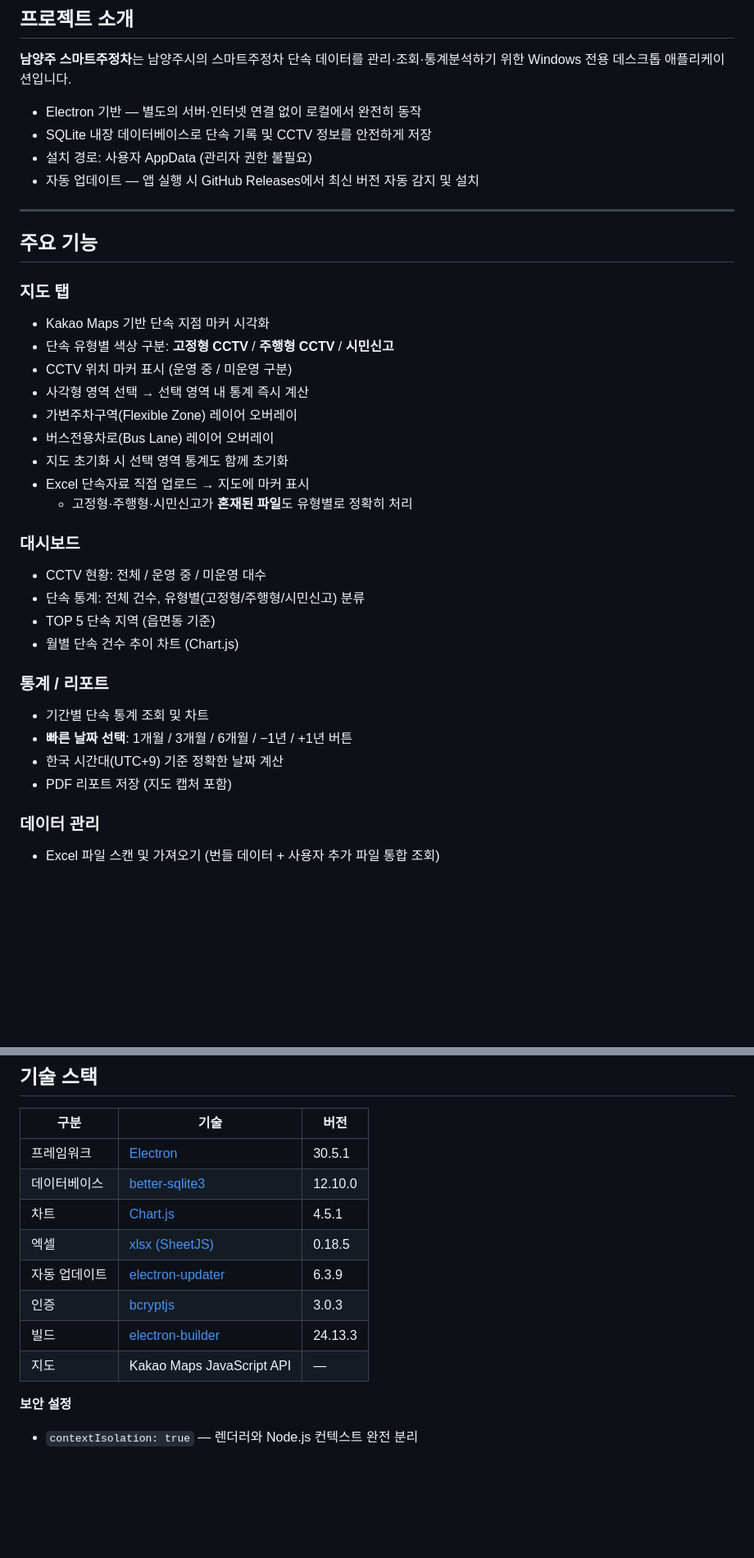
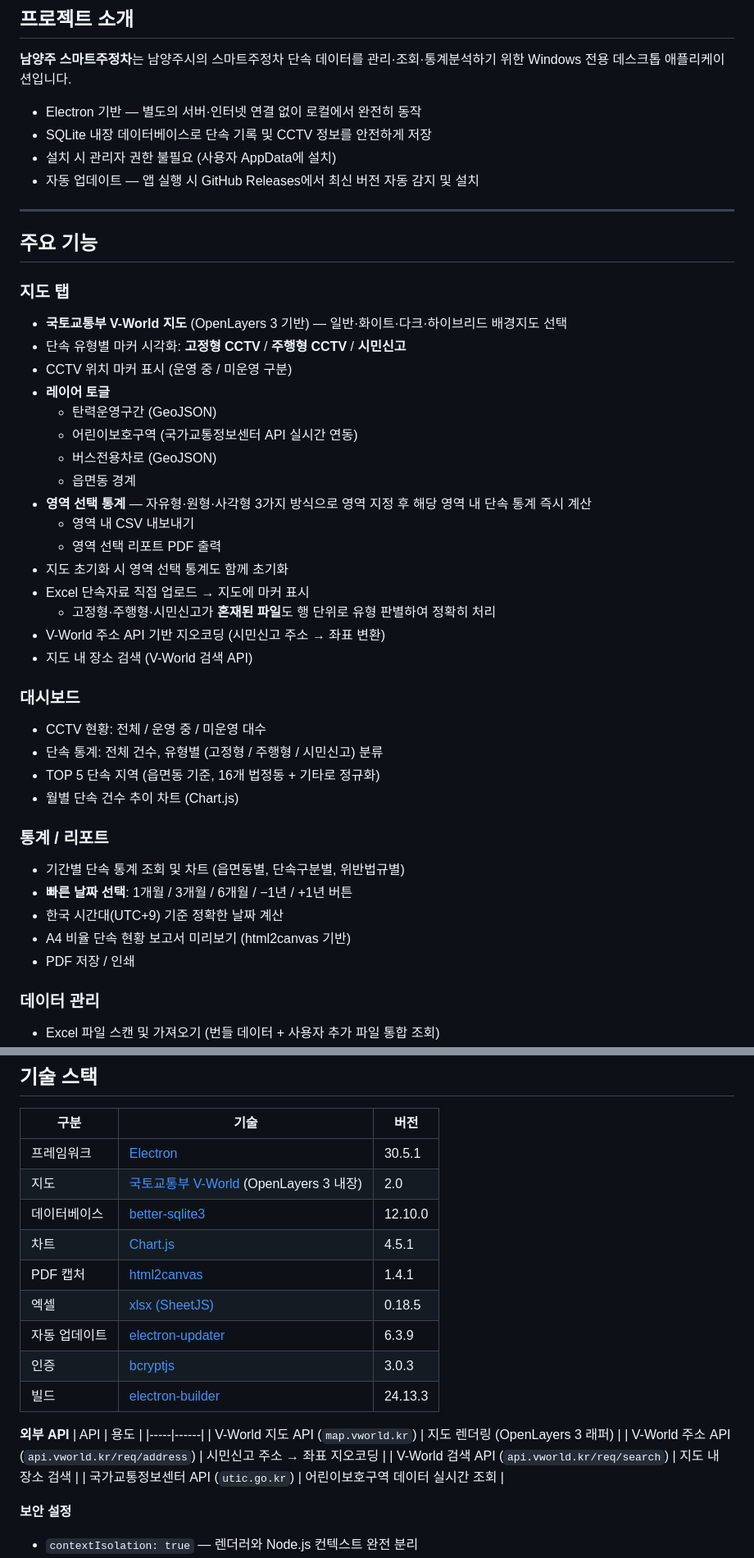
Before and after one commit to dpsdkfwl11/namyangju-smart-parking, a Markdown page: README.md, 2 parts joined by grey strips. Shown at 82% size. GitHub-like rendering; blank space fills up the shorter version.

Commit message:
docs: README 정정 — V-World 지도, 레이어 목록, 번들 데이터 범위 정확히 반영

```diff
--- a/README.md
+++ b/README.md
@@ -15,7 +15,7 @@
 
 - Electron 기반 — 별도의 서버·인터넷 연결 없이 로컬에서 완전히 동작
 - SQLite 내장 데이터베이스로 단속 기록 및 CCTV 정보를 안전하게 저장
-- 설치 경로: 사용자 AppData (관리자 권한 불필요)
+- 설치 시 관리자 권한 불필요 (사용자 AppData에 설치)
 - 자동 업데이트 — 앱 실행 시 GitHub Releases에서 최신 버전 자동 감지 및 설치
 
 ---
@@ -23,27 +23,35 @@
 ## 주요 기능
 
 ### 지도 탭
-- Kakao Maps 기반 단속 지점 마커 시각화
-- 단속 유형별 색상 구분: **고정형 CCTV** / **주행형 CCTV** / **시민신고**
+- **국토교통부 V-World 지도** (OpenLayers 3 기반) — 일반·화이트·다크·하이브리드 배경지도 선택
+- 단속 유형별 마커 시각화: **고정형 CCTV** / **주행형 CCTV** / **시민신고**
 - CCTV 위치 마커 표시 (운영 중 / 미운영 구분)
-- 사각형 영역 선택 → 선택 영역 내 통계 즉시 계산
-- 가변주차구역(Flexible Zone) 레이어 오버레이
-- 버스전용차로(Bus Lane) 레이어 오버레이
-- 지도 초기화 시 선택 영역 통계도 함께 초기화
+- **레이어 토글**
+  - 탄력운영구간 (GeoJSON)
+  - 어린이보호구역 (국가교통정보센터 API 실시간 연동)
+  - 버스전용차로 (GeoJSON)
+  - 읍면동 경계
+- **영역 선택 통계** — 자유형·원형·사각형 3가지 방식으로 영역 지정 후 해당 영역 내 단속 통계 즉시 계산
+  - 영역 내 CSV 내보내기
+  - 영역 선택 리포트 PDF 출력
+- 지도 초기화 시 영역 선택 통계도 함께 초기화
 - Excel 단속자료 직접 업로드 → 지도에 마커 표시
-  - 고정형·주행형·시민신고가 **혼재된 파일**도 유형별로 정확히 처리
+  - 고정형·주행형·시민신고가 **혼재된 파일**도 행 단위로 유형 판별하여 정확히 처리
+- V-World 주소 API 기반 지오코딩 (시민신고 주소 → 좌표 변환)
+- 지도 내 장소 검색 (V-World 검색 API)
 
 ### 대시보드
 - CCTV 현황: 전체 / 운영 중 / 미운영 대수
-- 단속 통계: 전체 건수, 유형별(고정형/주행형/시민신고) 분류
-- TOP 5 단속 지역 (읍면동 기준)
+- 단속 통계: 전체 건수, 유형별 (고정형 / 주행형 / 시민신고) 분류
+- TOP 5 단속 지역 (읍면동 기준, 16개 법정동 + 기타로 정규화)
 - 월별 단속 건수 추이 차트 (Chart.js)
 
 ### 통계 / 리포트
-- 기간별 단속 통계 조회 및 차트
+- 기간별 단속 통계 조회 및 차트 (읍면동별, 단속구분별, 위반법규별)
 - **빠른 날짜 선택**: 1개월 / 3개월 / 6개월 / −1년 / +1년 버튼
 - 한국 시간대(UTC+9) 기준 정확한 날짜 계산
-- PDF 리포트 저장 (지도 캡처 포함)
+- A4 비율 단속 현황 보고서 미리보기 (html2canvas 기반)
+- PDF 저장 / 인쇄
 
 ### 데이터 관리
 - Excel 파일 스캔 및 가져오기 (번들 데이터 + 사용자 추가 파일 통합 조회)
@@ -87,13 +95,22 @@
 | 구분 | 기술 | 버전 |
 |------|------|------|
 | 프레임워크 | [Electron](https://www.electronjs.org/) | 30.5.1 |
+| 지도 | [국토교통부 V-World](https://www.vworld.kr/) (OpenLayers 3 내장) | 2.0 |
 | 데이터베이스 | [better-sqlite3](https://github.com/WiseLibs/better-sqlite3) | 12.10.0 |
 | 차트 | [Chart.js](https://www.chartjs.org/) | 4.5.1 |
+| PDF 캡처 | [html2canvas](https://html2canvas.hertzen.com/) | 1.4.1 |
 | 엑셀 | [xlsx (SheetJS)](https://sheetjs.com/) | 0.18.5 |
 | 자동 업데이트 | [electron-updater](https://www.electron.build/auto-update) | 6.3.9 |
 | 인증 | [bcryptjs](https://github.com/dcodeIO/bcrypt.js) | 3.0.3 |
 | 빌드 | [electron-builder](https://www.electron.build/) | 24.13.3 |
-| 지도 | Kakao Maps JavaScript API | — |
+
+**외부 API**
+| API | 용도 |
+|-----|------|
+| V-World 지도 API (`map.vworld.kr`) | 지도 렌더링 (OpenLayers 3 래퍼) |
+| V-World 주소 API (`api.vworld.kr/req/address`) | 시민신고 주소 → 좌표 지오코딩 |
+| V-World 검색 API (`api.vworld.kr/req/search`) | 지도 내 장소 검색 |
+| 국가교통정보센터 API (`utic.go.kr`) | 어린이보호구역 데이터 실시간 조회 |
 
 **보안 설정**
 - `contextIsolation: true` — 렌더러와 Node.js 컨텍스트 완전 분리
```
Also changed, not shown: other parts of README.md (+21 -15 lines).
